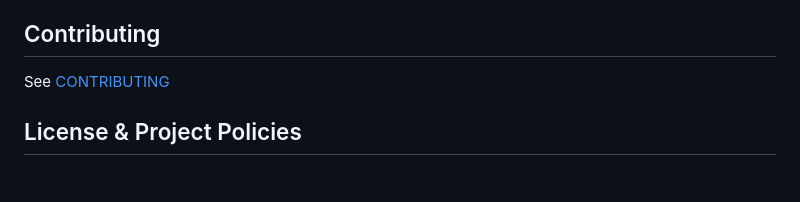
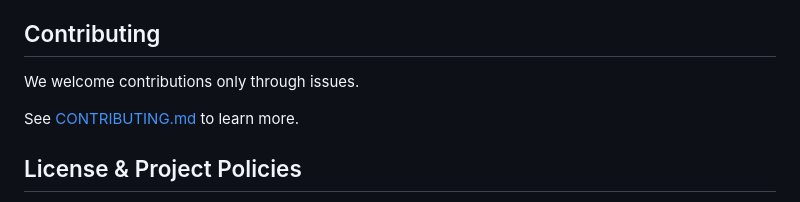
Before and after one commit to skiLLM-Labs/Krait, a Markdown page: README.md, the part around the change. Rendered like a GitHub page; blank space fills up the shorter version.

```diff
--- a/README.md
+++ b/README.md
@@ -124,7 +124,9 @@ With the release of **v1.0.0**, Krait's roadmap is fully realized:
 
 ## Contributing
 
-See [CONTRIBUTING](CONTRIBUTING.md)
+We welcome contributions only through issues.
+
+See [CONTRIBUTING.md](CONTRIBUTING.md) to learn more.
 
 ## License & Project Policies
 
```
